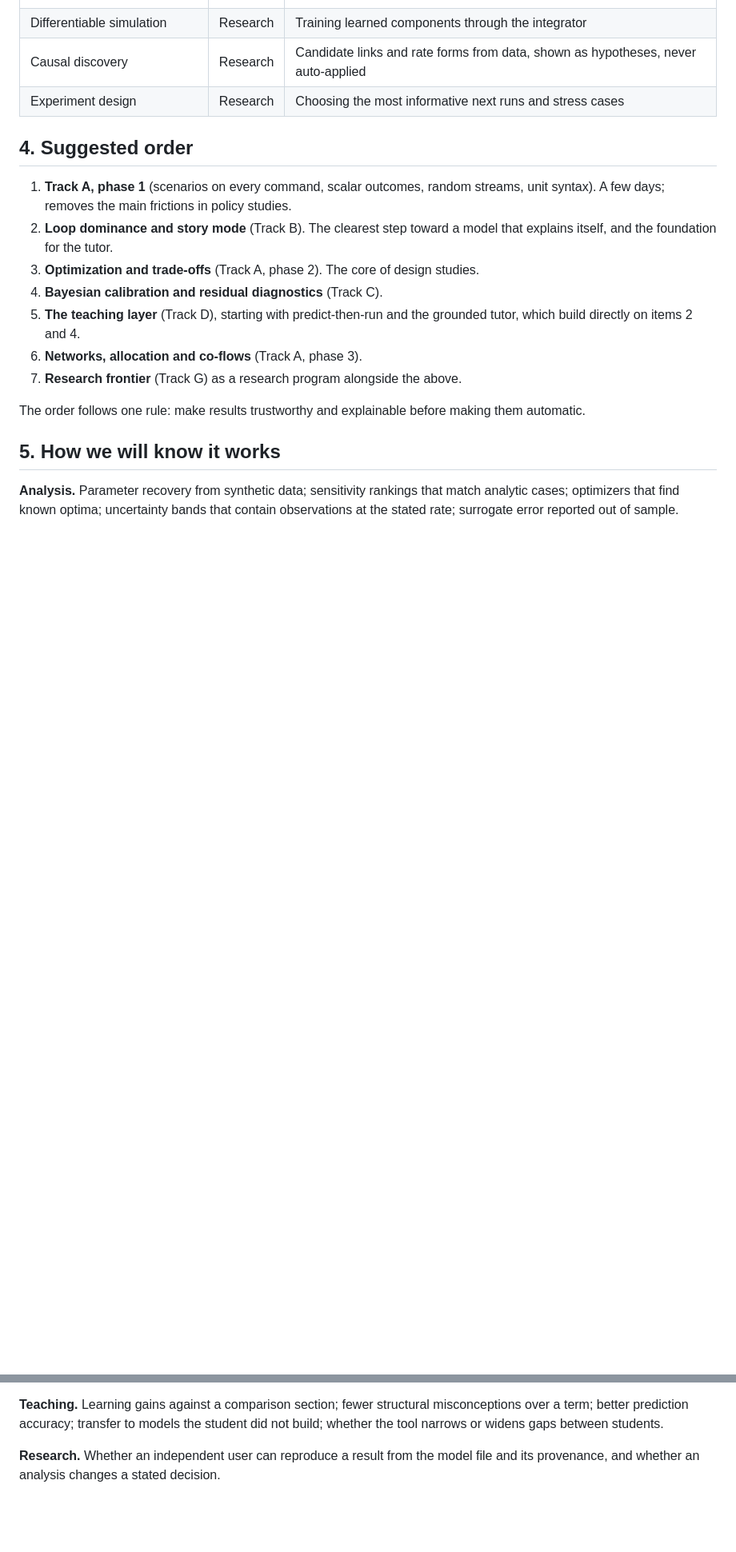
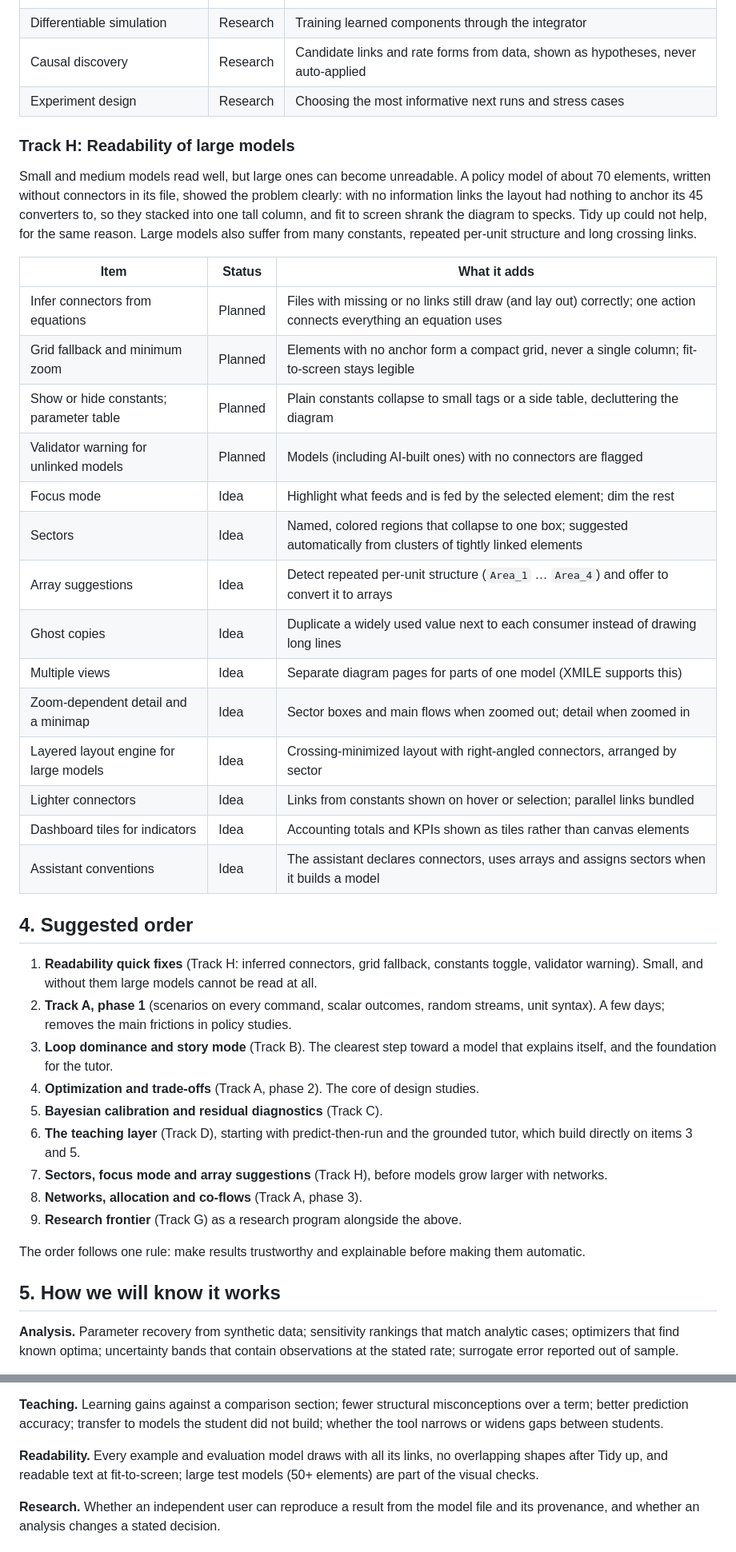
Before and after one commit to TNAziz/sourcesink, a Markdown page: docs/ROADMAP.md, 2 parts joined by grey strips. Shown at 80% size. Rendered like a GitHub page; blank space fills up the shorter version.

Commit message:
docs(roadmap): readability of large models (Track H)
A ~70-element policy model written without connectors rendered as one tall
column that no layout could fix. The new track covers inferring connectors
from equations, a grid fallback, a constants toggle and a validator warning
(planned, first in the suggested order), and sectors, focus mode, array
suggestions, ghost copies, multiple views, semantic zoom and a layered
layout engine (ideas). Adds a readability measure to the evaluation section.

Co-Authored-By: Claude Opus 5.5 <noreply@anthropic.com>

```diff
--- a/docs/ROADMAP.md
+++ b/docs/ROADMAP.md
@@ -144,19 +144,51 @@ Detailed plan: [`plans/design-and-policy-features.md`](plans/design-and-policy-f
 | Causal discovery | Research | Candidate links and rate forms from data, shown as hypotheses, never auto-applied |
 | Experiment design | Research | Choosing the most informative next runs and stress cases |
 
+### Track H: Readability of large models
+
+Small and medium models read well, but large ones can become unreadable. A
+policy model of about 70 elements, written without connectors in its file,
+showed the problem clearly: with no information links the layout had nothing
+to anchor its 45 converters to, so they stacked into one tall column, and fit
+to screen shrank the diagram to specks. Tidy up could not help, for the same
+reason. Large models also suffer from many constants, repeated per-unit
+structure and long crossing links.
+
+| Item | Status | What it adds |
+|---|---|---|
+| Infer connectors from equations | Planned | Files with missing or no links still draw (and lay out) correctly; one action connects everything an equation uses |
+| Grid fallback and minimum zoom | Planned | Elements with no anchor form a compact grid, never a single column; fit-to-screen stays legible |
+| Show or hide constants; parameter table | Planned | Plain constants collapse to small tags or a side table, decluttering the diagram |
+| Validator warning for unlinked models | Planned | Models (including AI-built ones) with no connectors are flagged |
+| Focus mode | Idea | Highlight what feeds and is fed by the selected element; dim the rest |
+| Sectors | Idea | Named, colored regions that collapse to one box; suggested automatically from clusters of tightly linked elements |
+| Array suggestions | Idea | Detect repeated per-unit structure (`Area_1` … `Area_4`) and offer to convert it to arrays |
+| Ghost copies | Idea | Duplicate a widely used value next to each consumer instead of drawing long lines |
+| Multiple views | Idea | Separate diagram pages for parts of one model (XMILE supports this) |
+| Zoom-dependent detail and a minimap | Idea | Sector boxes and main flows when zoomed out; detail when zoomed in |
+| Layered layout engine for large models | Idea | Crossing-minimized layout with right-angled connectors, arranged by sector |
+| Lighter connectors | Idea | Links from constants shown on hover or selection; parallel links bundled |
+| Dashboard tiles for indicators | Idea | Accounting totals and KPIs shown as tiles rather than canvas elements |
+| Assistant conventions | Idea | The assistant declares connectors, uses arrays and assigns sectors when it builds a model |
+
 ## 4. Suggested order
 
-1. **Track A, phase 1** (scenarios on every command, scalar outcomes, random
+1. **Readability quick fixes** (Track H: inferred connectors, grid fallback,
+   constants toggle, validator warning). Small, and without them large models
+   cannot be read at all.
+2. **Track A, phase 1** (scenarios on every command, scalar outcomes, random
    streams, unit syntax). A few days; removes the main frictions in policy
    studies.
-2. **Loop dominance and story mode** (Track B). The clearest step toward a
+3. **Loop dominance and story mode** (Track B). The clearest step toward a
    model that explains itself, and the foundation for the tutor.
-3. **Optimization and trade-offs** (Track A, phase 2). The core of design studies.
-4. **Bayesian calibration and residual diagnostics** (Track C).
-5. **The teaching layer** (Track D), starting with predict-then-run and the
-   grounded tutor, which build directly on items 2 and 4.
-6. **Networks, allocation and co-flows** (Track A, phase 3).
-7. **Research frontier** (Track G) as a research program alongside the above.
+4. **Optimization and trade-offs** (Track A, phase 2). The core of design studies.
+5. **Bayesian calibration and residual diagnostics** (Track C).
+6. **The teaching layer** (Track D), starting with predict-then-run and the
+   grounded tutor, which build directly on items 3 and 5.
+7. **Sectors, focus mode and array suggestions** (Track H), before models
+   grow larger with networks.
+8. **Networks, allocation and co-flows** (Track A, phase 3).
+9. **Research frontier** (Track G) as a research program alongside the above.
 
 The order follows one rule: make results trustworthy and explainable before
 making them automatic.
@@ -175,6 +207,10 @@ proposals accepted without edits; cost per turn.
 **Teaching.** Learning gains against a comparison section; fewer structural
 misconceptions over a term; better prediction accuracy; transfer to models the
 student did not build; whether the tool narrows or widens gaps between students.
+
+**Readability.** Every example and evaluation model draws with all its links,
+no overlapping shapes after Tidy up, and readable text at fit-to-screen; large
+test models (50+ elements) are part of the visual checks.
 
 **Research.** Whether an independent user can reproduce a result from the
 model file and its provenance, and whether an analysis changes a stated
```
